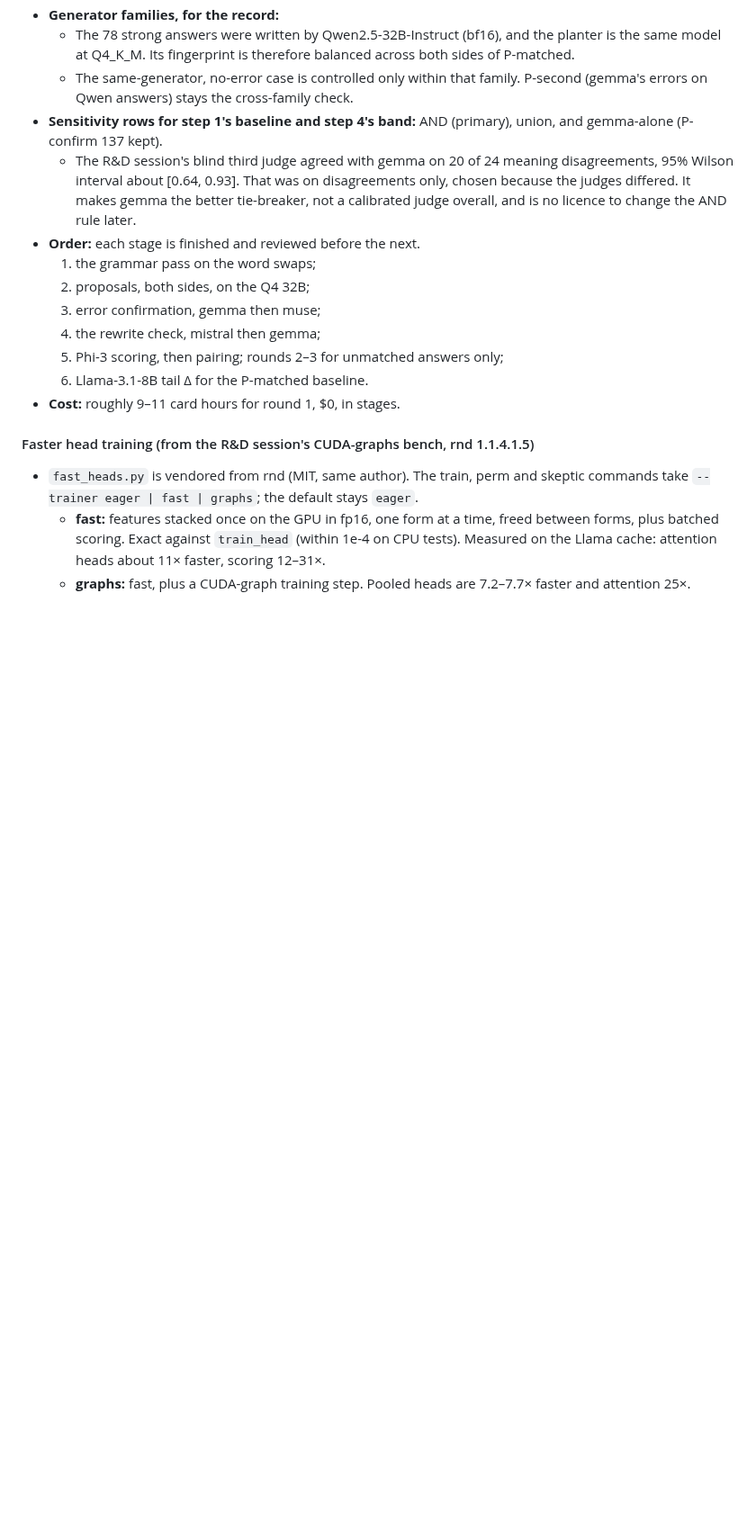
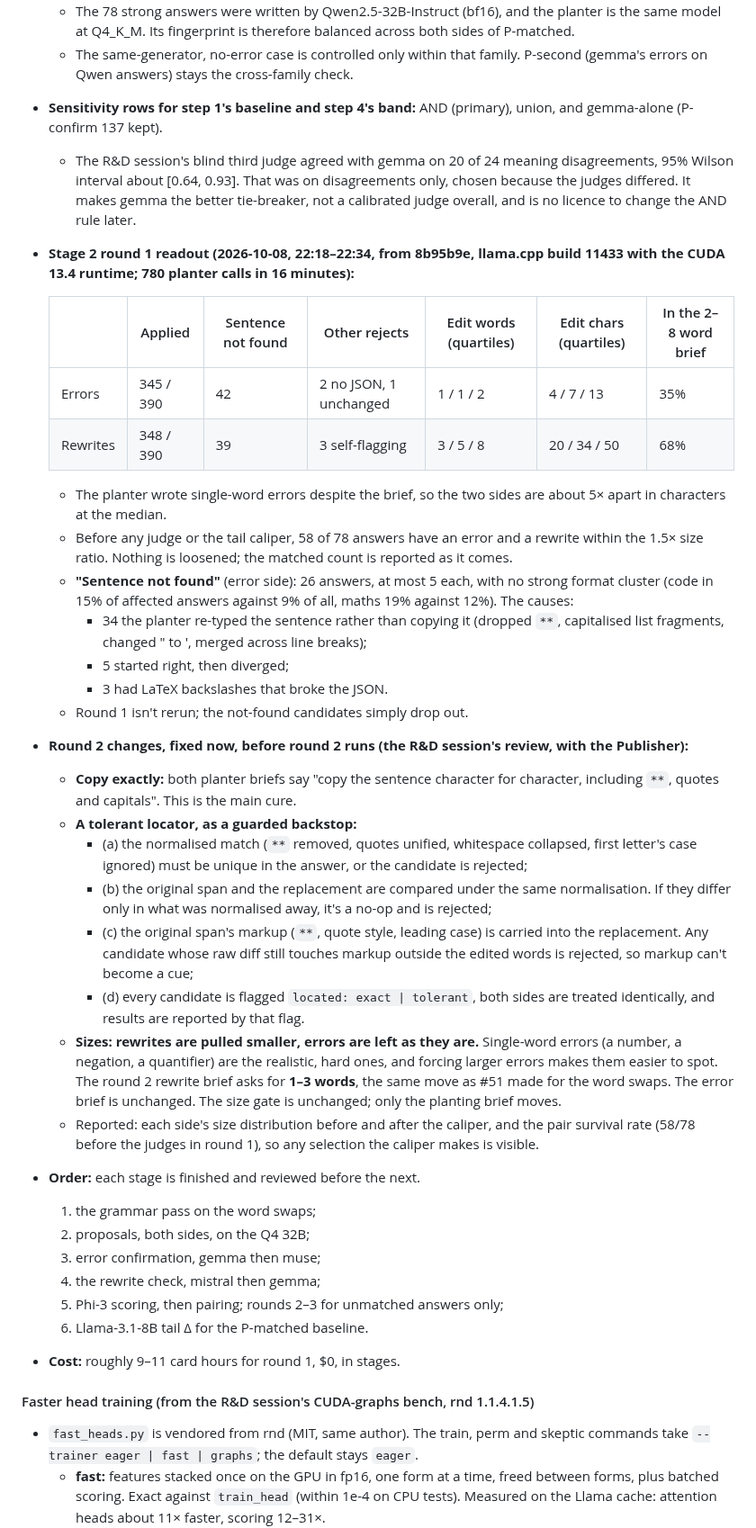
Before and after one commit to mcp-tool-shop-org/aspire-si, a Markdown page: docs/runs/2026-10-08-auditor-plan.md, the part around the change. Shown at 90% size. GitHub-like rendering; blank space fills up the shorter version.

Commit message:
Auditor plan: step 2 stage 2 round 1 readout (sizes, not-found causes) and the round 2 changes (copy exactly, a guarded tolerant locator, rewrites pulled to 1-3 words) (R&D review)
Co-Authored-By: Claude Opus 5.5 <noreply@anthropic.com>

```diff
--- a/docs/runs/2026-10-08-auditor-plan.md
+++ b/docs/runs/2026-10-08-auditor-plan.md
@@ -890,6 +890,46 @@ From here, every planter, judge and checker step gets:
     95% Wilson interval about [0.64, 0.93]. That was on disagreements only, chosen because the
     judges differed. It makes gemma the better tie-breaker, not a calibrated judge overall, and is
     no licence to change the AND rule later.
+- **Stage 2 round 1 readout (2026-10-08, 22:18–22:34, from 8b95b9e, llama.cpp build 11433 with the
+  CUDA 13.4 runtime; 780 planter calls in 16 minutes):**
+
+  | | Applied | Sentence not found | Other rejects | Edit words (quartiles) | Edit chars (quartiles) | In the 2–8 word brief |
+  |---|---|---|---|---|---|---|
+  | Errors | 345 / 390 | 42 | 2 no JSON, 1 unchanged | 1 / 1 / 2 | 4 / 7 / 13 | 35% |
+  | Rewrites | 348 / 390 | 39 | 3 self-flagging | 3 / 5 / 8 | 20 / 34 / 50 | 68% |
+
+  - The planter wrote single-word errors despite the brief, so the two sides are about 5× apart in
+    characters at the median.
+  - Before any judge or the tail caliper, 58 of 78 answers have an error and a rewrite within the
+    1.5× size ratio. Nothing is loosened; the matched count is reported as it comes.
+  - **"Sentence not found"** (error side): 26 answers, at most 5 each, with no strong format cluster
+    (code in 15% of affected answers against 9% of all, maths 19% against 12%). The causes:
+    - 34 the planter re-typed the sentence rather than copying it (dropped `**`, capitalised list
+      fragments, changed " to ', merged across line breaks);
+    - 5 started right, then diverged;
+    - 3 had LaTeX backslashes that broke the JSON.
+  - Round 1 isn't rerun; the not-found candidates simply drop out.
+- **Round 2 changes, fixed now, before round 2 runs (the R&D session's review, with the
+  Publisher):**
+  - **Copy exactly:** both planter briefs say "copy the sentence character for character,
+    including `**`, quotes and capitals". This is the main cure.
+  - **A tolerant locator, as a guarded backstop:**
+    - (a) the normalised match (`**` removed, quotes unified, whitespace collapsed, first letter's
+      case ignored) must be unique in the answer, or the candidate is rejected;
+    - (b) the original span and the replacement are compared under the same normalisation. If they
+      differ only in what was normalised away, it's a no-op and is rejected;
+    - (c) the original span's markup (`**`, quote style, leading case) is carried into the
+      replacement. Any candidate whose raw diff still touches markup outside the edited words is
+      rejected, so markup can't become a cue;
+    - (d) every candidate is flagged `located: exact | tolerant`, both sides are treated
+      identically, and results are reported by that flag.
+  - **Sizes: rewrites are pulled smaller, errors are left as they are.** Single-word errors (a
+    number, a negation, a quantifier) are the realistic, hard ones, and forcing larger errors makes
+    them easier to spot. The round 2 rewrite brief asks for **1–3 words**, the same move as #51 made
+    for the word swaps. The error brief is unchanged. The size gate is unchanged; only the planting
+    brief moves.
+  - Reported: each side's size distribution before and after the caliper, and the pair survival
+    rate (58/78 before the judges in round 1), so any selection the caliper makes is visible.
 - **Order:** each stage is finished and reviewed before the next.
   1. the grammar pass on the word swaps;
   2. proposals, both sides, on the Q4 32B;
```
